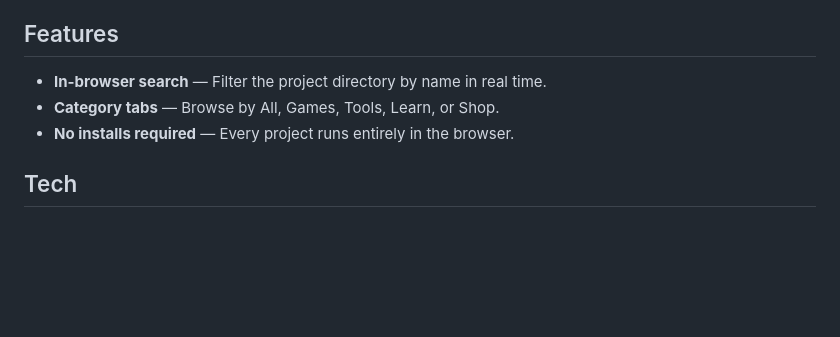
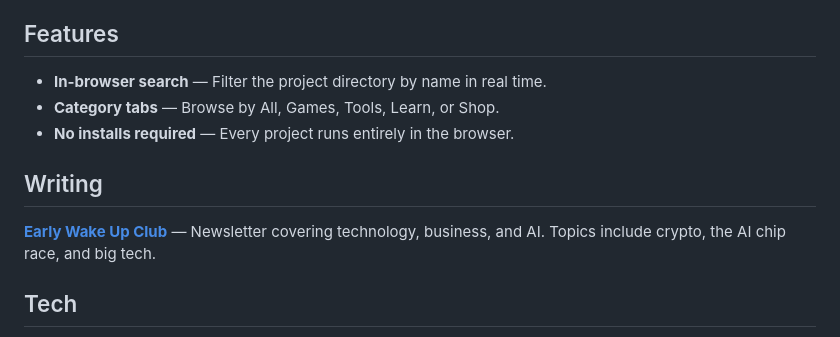
Before and after one commit to jamalxcode/sala-company-start-page, a Markdown page: README.md, the part around the change. Drawn GitHub-style; blank space fills up the shorter version.

Commit message:
docs: add Substack newsletter

```diff
--- a/README.md
+++ b/README.md
@@ -38,6 +38,10 @@ The Sala Company start page lives at [https://www.sala.company](https://www.sala
 - **Category tabs** — Browse by All, Games, Tools, Learn, or Shop.
 - **No installs required** — Every project runs entirely in the browser.
 
+## Writing
+
+**[Early Wake Up Club](https://mutawa.substack.com)** — Newsletter covering technology, business, and AI. Topics include crypto, the AI chip race, and big tech.
+
 ## Tech
 
 - Pure HTML/CSS/JS — no build step, no dependencies.
```
